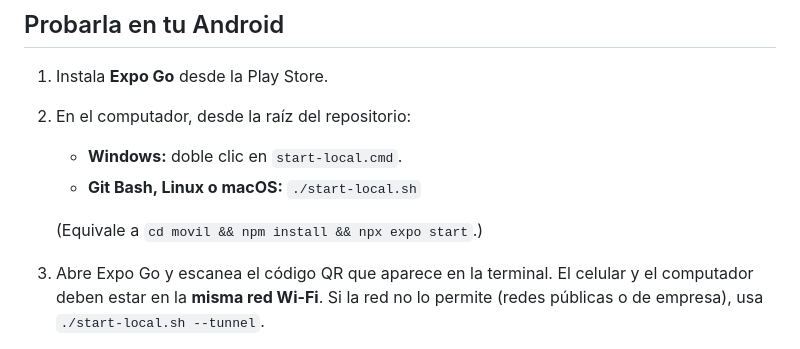
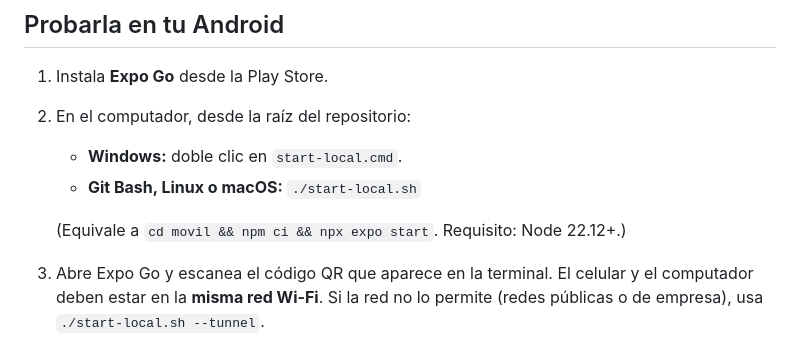
Before and after one commit to NoName-IA/Rubik, a Markdown page: movil/README.md, the part around the change. Rendered like a GitHub page.

Commit message:
docs: requisito de Node y npm ci en movil/README (#3)
El script usa npm ci, no npm install, y exige Node 22.12+; el README de movil no lo decía.


Claude-Session: https://claude.ai/code/session_01CW8s2nZcW2XF6wKBUbGaRm

Co-authored-by: Claude <noreply@anthropic.com>

```diff
--- a/movil/README.md
+++ b/movil/README.md
@@ -32,7 +32,7 @@ variante de Inter según el grosor.
    - **Windows:** doble clic en `start-local.cmd`.
    - **Git Bash, Linux o macOS:** `./start-local.sh`
 
-   (Equivale a `cd movil && npm install && npx expo start`.)
+   (Equivale a `cd movil && npm ci && npx expo start`. Requisito: Node 22.12+.)
 3. Abre Expo Go y escanea el código QR que aparece en la terminal. El celular y el computador
    deben estar en la **misma red Wi-Fi**. Si la red no lo permite (redes públicas o de
    empresa), usa `./start-local.sh --tunnel`.
```
